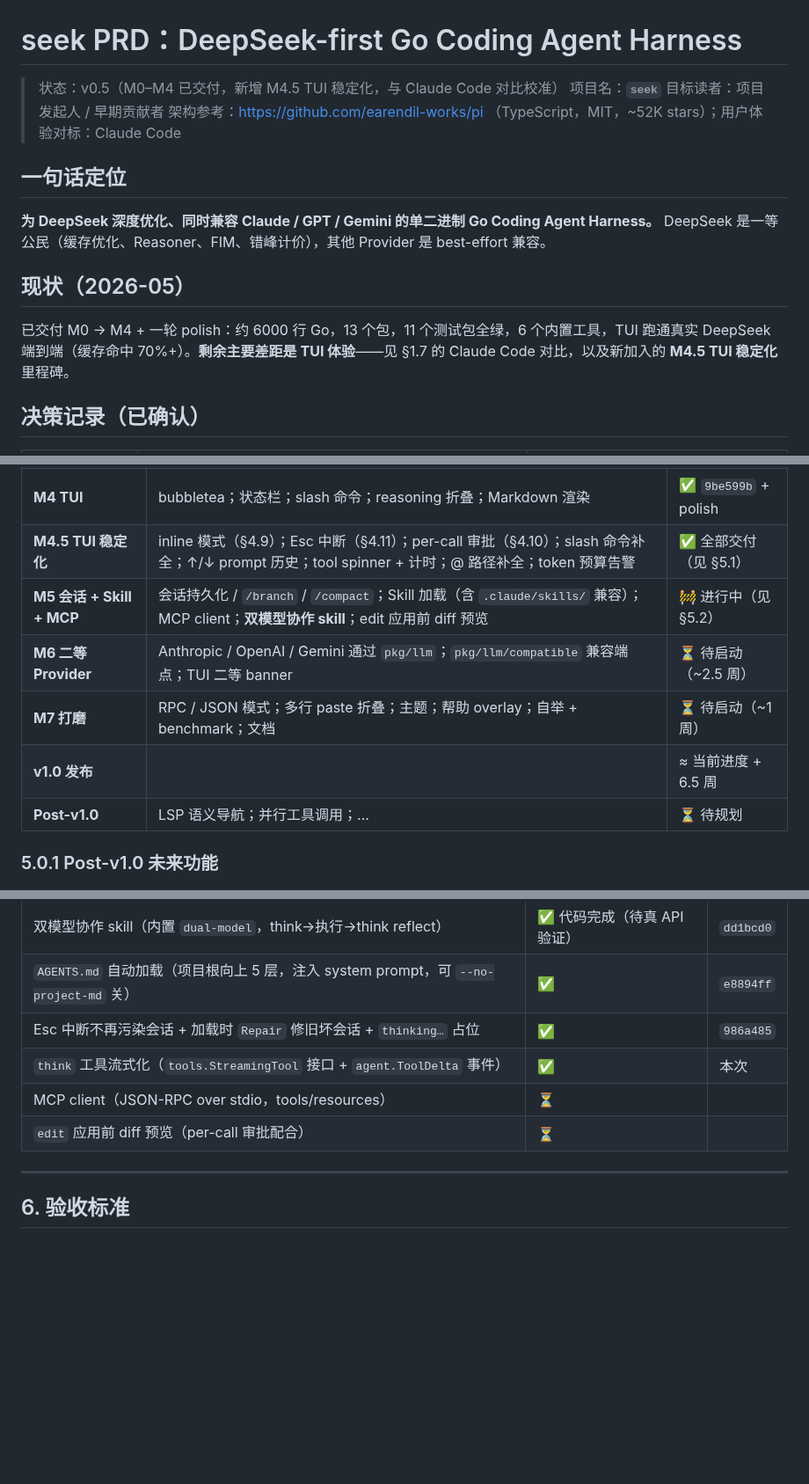
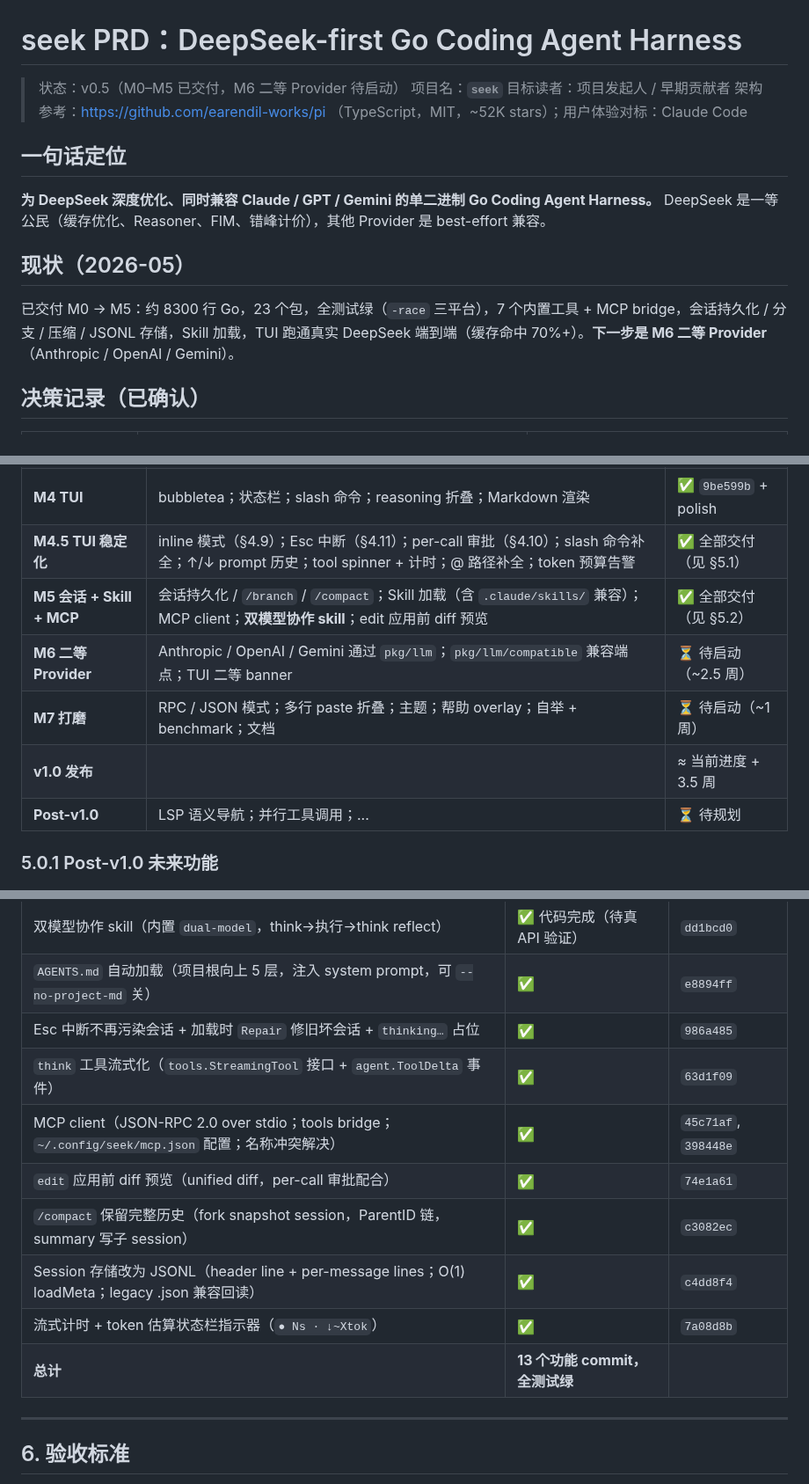
Before and after one commit to whyiyhw/seek, a Markdown page: PRD.md, 3 parts joined by grey strips. Shown at 88% size. Drawn GitHub-style; blank space fills up the shorter version.

Commit message:
docs(PRD): mark M5 complete, sync milestone table and status
- M5 row: 🚧 进行中 → ✅ 全部交付
- M5 subtask table: add MCP client, edit diff preview, /compact history
  fork, JSONL session storage, streaming timer (13 commits total)
- Top-level status line: v0.5 M0–M4 → M0–M5
- Current-state summary: updated LOC count and feature list
- v1.0 ETA: 6.5 weeks → 3.5 weeks (M6 + M7 remaining)

Co-Authored-By: Claude Sonnet 4.6 <noreply@anthropic.com>

```diff
--- a/PRD.md
+++ b/PRD.md
@@ -1,6 +1,6 @@
 # seek PRD：DeepSeek-first Go Coding Agent Harness
 
-> 状态：v0.5（M0–M4 已交付，新增 M4.5 TUI 稳定化，与 Claude Code 对比校准）
+> 状态：v0.5（M0–M5 已交付，M6 二等 Provider 待启动）
 > 项目名：**`seek`**
 > 目标读者：项目发起人 / 早期贡献者
 > 架构参考：https://github.com/earendil-works/pi （TypeScript，MIT，~52K stars）；用户体验对标：Claude Code
@@ -11,7 +11,7 @@
 
 ## 现状（2026-05）
 
-已交付 M0 → M4 + 一轮 polish：约 6000 行 Go，13 个包，11 个测试包全绿，6 个内置工具，TUI 跑通真实 DeepSeek 端到端（缓存命中 70%+）。**剩余主要差距是 TUI 体验**——见 §1.7 的 Claude Code 对比，以及新加入的 **M4.5 TUI 稳定化** 里程碑。
+已交付 M0 → M5：约 8300 行 Go，23 个包，全测试绿（`-race` 三平台），7 个内置工具 + MCP bridge，会话持久化 / 分支 / 压缩 / JSONL 存储，Skill 加载，TUI 跑通真实 DeepSeek 端到端（缓存命中 70%+）。**下一步是 M6 二等 Provider**（Anthropic / OpenAI / Gemini）。
 
 ## 决策记录（已确认）
 
@@ -634,10 +634,10 @@ M4 用了 `tea.WithAltScreen()`，导致：
 | **M3 Reasoner + 缓存** | `cache.Tracker` + `pricing` + `think` 工具（reasoner 基础） | ✅ `8264f52` |
 | **M4 TUI** | bubbletea；状态栏；slash 命令；reasoning 折叠；Markdown 渲染 | ✅ `9be599b` + polish |
 | **M4.5 TUI 稳定化** | inline 模式（§4.9）；Esc 中断（§4.11）；per-call 审批（§4.10）；slash 命令补全；↑/↓ prompt 历史；tool spinner + 计时；@ 路径补全；token 预算告警 | ✅ 全部交付（见 §5.1） |
-| **M5 会话 + Skill + MCP** | 会话持久化 / `/branch` / `/compact`；Skill 加载（含 `.claude/skills/` 兼容）；MCP client；**双模型协作 skill**；edit 应用前 diff 预览 | 🚧 进行中（见 §5.2） |
+| **M5 会话 + Skill + MCP** | 会话持久化 / `/branch` / `/compact`；Skill 加载（含 `.claude/skills/` 兼容）；MCP client；**双模型协作 skill**；edit 应用前 diff 预览 | ✅ 全部交付（见 §5.2） |
 | **M6 二等 Provider** | Anthropic / OpenAI / Gemini 通过 `pkg/llm`；`pkg/llm/compatible` 兼容端点；TUI 二等 banner | ⏳ 待启动（~2.5 周） |
 | **M7 打磨** | RPC / JSON 模式；多行 paste 折叠；主题；帮助 overlay；自举 + benchmark；文档 | ⏳ 待启动（~1 周） |
-| **v1.0 发布** | | ≈ 当前进度 + 6.5 周 |
+| **v1.0 发布** | | ≈ 当前进度 + 3.5 周 |
 | **Post-v1.0** | LSP 语义导航；并行工具调用；... | ⏳ 待规划 |
 
 ### 5.0.1 Post-v1.0 未来功能
@@ -682,9 +682,13 @@ M4 用了 `tea.WithAltScreen()`，导致：
 | 双模型协作 skill（内置 `dual-model`，think→执行→think reflect） | ✅ 代码完成（待真 API 验证） | `dd1bcd0` |
 | `AGENTS.md` 自动加载（项目根向上 5 层，注入 system prompt，可 `--no-project-md` 关） | ✅ | `e8894ff` |
 | Esc 中断不再污染会话 + 加载时 `Repair` 修旧坏会话 + `thinking…` 占位 | ✅ | `986a485` |
-| `think` 工具流式化（`tools.StreamingTool` 接口 + `agent.ToolDelta` 事件） | ✅ | 本次 |
-| MCP client（JSON-RPC over stdio，tools/resources） | ⏳ | |
-| `edit` 应用前 diff 预览（per-call 审批配合） | ⏳ | |
+| `think` 工具流式化（`tools.StreamingTool` 接口 + `agent.ToolDelta` 事件） | ✅ | `63d1f09` |
+| MCP client（JSON-RPC 2.0 over stdio；tools bridge；`~/.config/seek/mcp.json` 配置；名称冲突解决） | ✅ | `45c71af`, `398448e` |
+| `edit` 应用前 diff 预览（unified diff，per-call 审批配合） | ✅ | `74e1a61` |
+| `/compact` 保留完整历史（fork snapshot session，ParentID 链，summary 写子 session） | ✅ | `c3082ec` |
+| Session 存储改为 JSONL（header line + per-message lines；O(1) loadMeta；legacy .json 兼容回读） | ✅ | `c4dd8f4` |
+| 流式计时 + token 估算状态栏指示器（`● Ns · ↓~Xtok`） | ✅ | `7a08d8b` |
+| **总计** | **13 个功能 commit，全测试绿** | |
 
 ---
 
```
